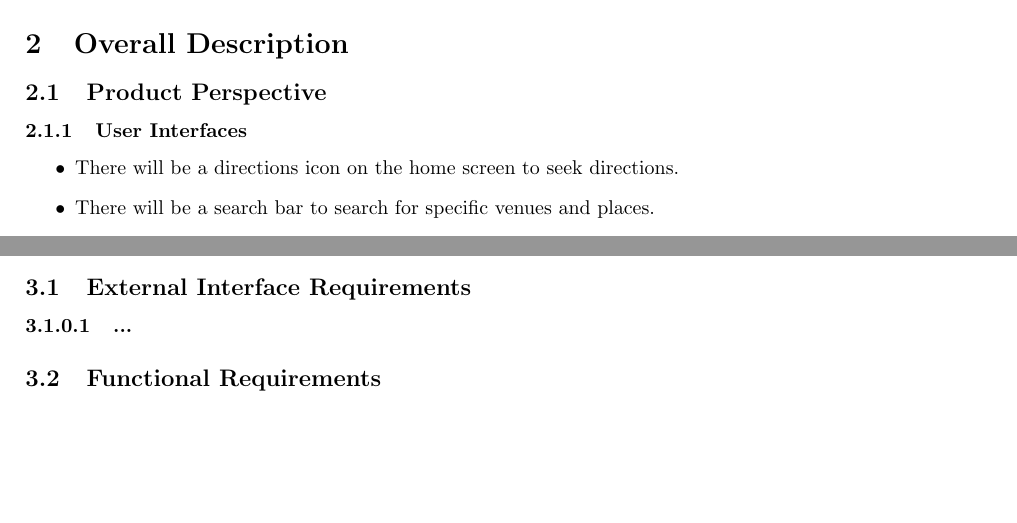
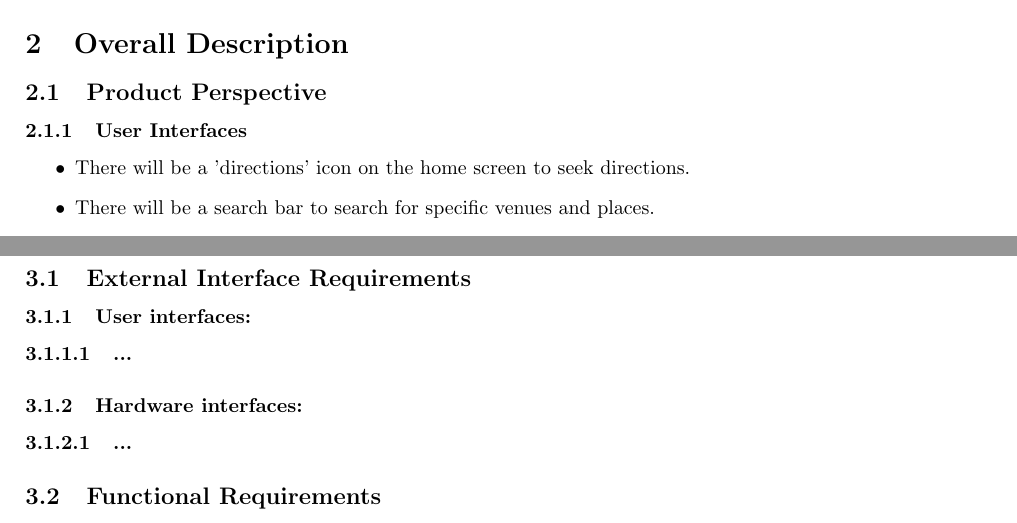
Before and after one commit to AndriesJacobus/SE-Indigo, a LaTeX document (Software_Requirements_Specification.tex): two parts of pages 4 and 7 of 18, joined at a grey line, cut so that both start at the same text, the shorter picture padded with empty space. Compiled offline with pdfLaTeX.

Commit message:
Minor change for clarity

```diff
--- a/Software_Requirements_Specification.tex
+++ b/Software_Requirements_Specification.tex
@@ -153,7 +153,7 @@ The rest of this document will be solely focused on elaborating on the requireme
 
 \subsubsection{User Interfaces}
 \begin{itemize}
-	\item There will be a directions icon on the home screen to seek directions.
+	\item There will be a 'directions' icon on the home screen to seek directions.
 	\item There will be a search bar to search for specific venues and places.
 	\item There will be an icon to specify where you are on the map.
 	\item There will be a compass to show which direction you’re currently facing.
@@ -273,7 +273,12 @@ The factors that affect the requirements are:
 \section{Specific Requirements}
 
 \subsection{External Interface Requirements}
+
+\subsubsection{User interfaces:}
 \paragraph{...}
+\subsubsection{Hardware interfaces:}
+\paragraph{...}
+
 \subsection{Functional Requirements}
 
 \subsubsection{User Login}
```
